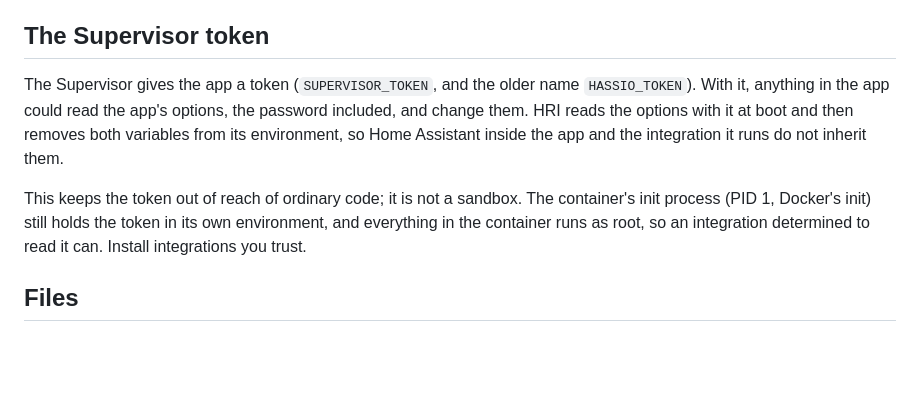
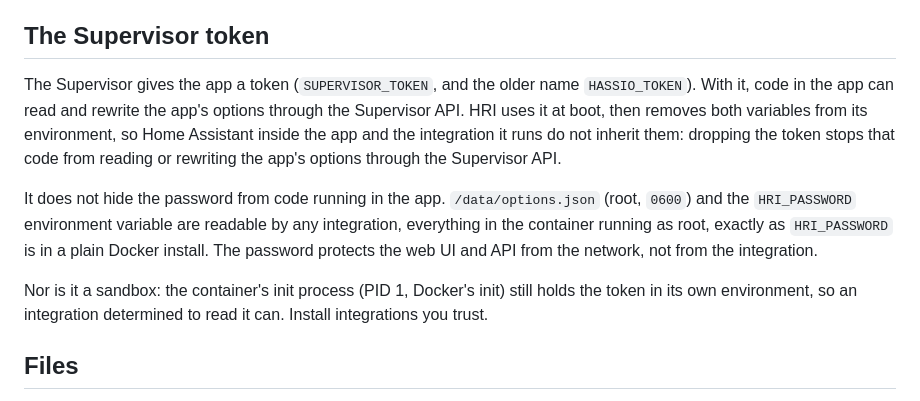
Before and after one commit to trailro/hass-remote-integration, a Markdown page: docs/app.md, the part around the change. Drawn GitHub-style; blank space fills up the shorter version.

Commit message:
say what dropping the supervisor token does and does not hide
The section read as if the token were the way to the password: "with it,
anything in the app could read the app's options, the password
included". Dropping it stops code in the app from reading or rewriting
the app's options through the Supervisor API; /data/options.json (root,
0600) and HRI_PASSWORD stay readable by any integration, as HRI_PASSWORD
is in plain Docker. The password guards the web UI and API from the
network, not from the integration.

Co-Authored-By: Claude Opus 5.5 <noreply@anthropic.com>

```diff
--- a/docs/app.md
+++ b/docs/app.md
@@ -100,15 +100,21 @@ log says so and the next start tries again.
 ## The Supervisor token
 
 The Supervisor gives the app a token (`SUPERVISOR_TOKEN`, and the older name
-`HASSIO_TOKEN`). With it, anything in the app could read the app's options,
-the password included, and change them. HRI reads the options with it at boot
-and then removes both variables from its environment, so Home Assistant inside
-the app and the integration it runs do not inherit them.
+`HASSIO_TOKEN`). With it, code in the app can read and rewrite the app's
+options through the Supervisor API. HRI uses it at boot, then removes both
+variables from its environment, so Home Assistant inside the app and the
+integration it runs do not inherit them: dropping the token stops that code
+from reading or rewriting the app's options through the Supervisor API.
 
-This keeps the token out of reach of ordinary code; it is not a sandbox. The
-container's init process (PID 1, Docker's init) still holds the token in its
-own environment, and everything in the container runs as root, so an
-integration determined to read it can. Install integrations you trust.
+It does not hide the password from code running in the app.
+`/data/options.json` (root, `0600`) and the `HRI_PASSWORD` environment
+variable are readable by any integration, everything in the container running
+as root, exactly as `HRI_PASSWORD` is in a plain Docker install. The password
+protects the web UI and API from the network, not from the integration.
+
+Nor is it a sandbox: the container's init process (PID 1, Docker's init)
+still holds the token in its own environment, so an integration determined to
+read it can. Install integrations you trust.
 
 ## Files
 
```
